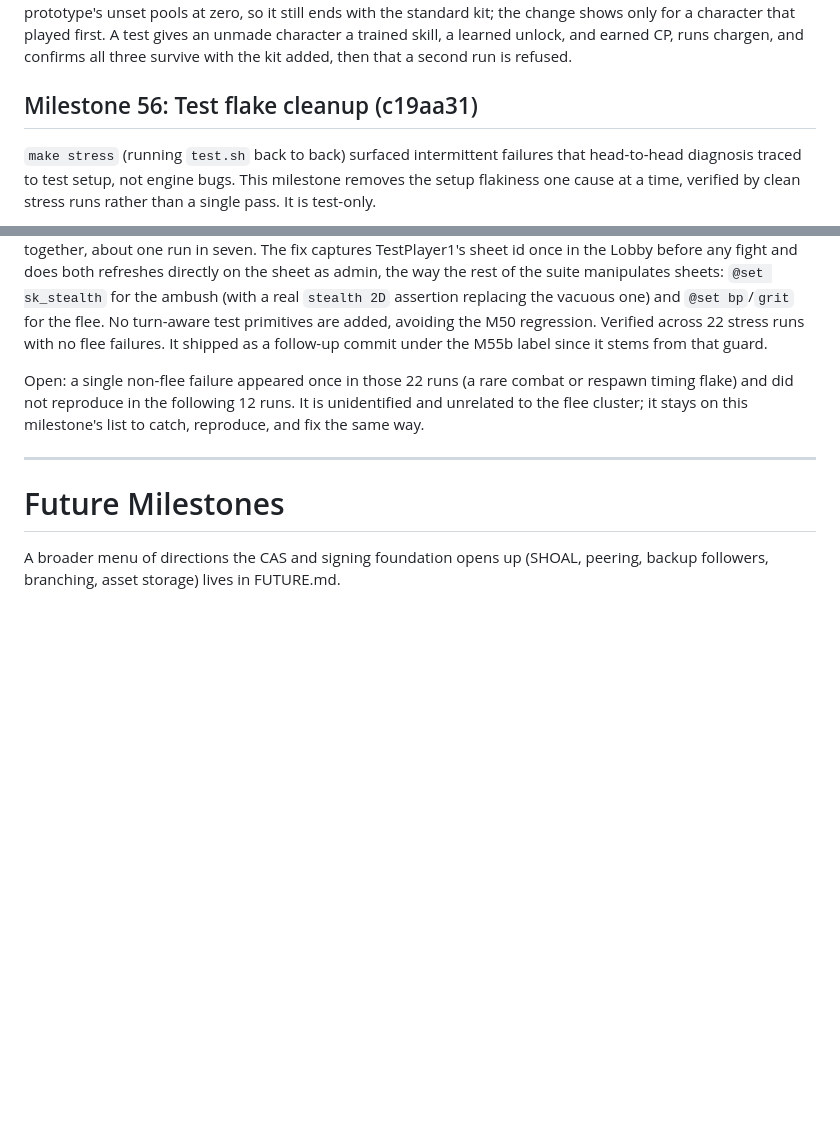
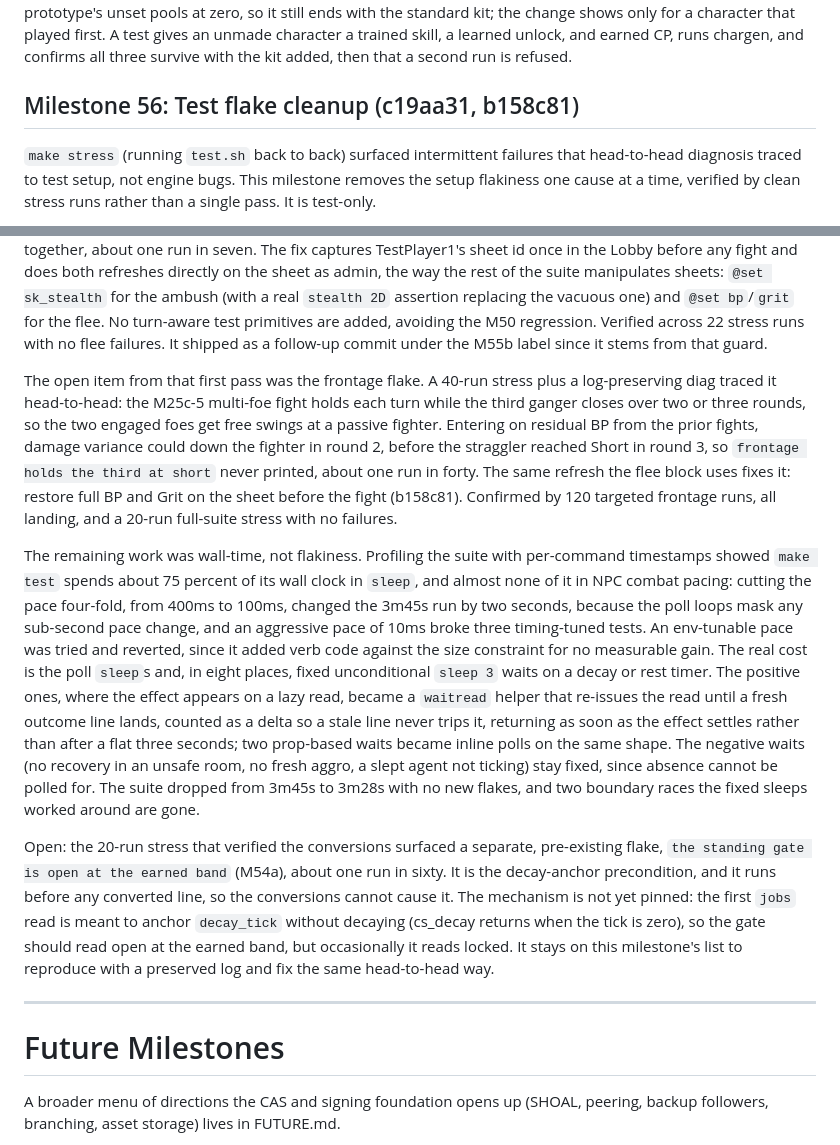
Before and after one commit to OrangeTide/smolmoo, a Markdown page: PLAN.md, 2 parts joined by grey strips. GitHub-like rendering; blank space fills up the shorter version.

Commit message:
PLAN: record M56 sleep conversions + flake

```diff
--- a/PLAN.md
+++ b/PLAN.md
@@ -1210,7 +1210,7 @@ played first. A test gives an unmade character a trained skill, a learned unlock
 runs chargen, and confirms all three survive with the kit added, then that a second run is
 refused.
 
-## Milestone 56: Test flake cleanup (c19aa31)
+## Milestone 56: Test flake cleanup (c19aa31, b158c81)
 
 `make stress` (running `test.sh` back to back) surfaced intermittent failures that head-to-head
 diagnosis traced to test setup, not engine bugs. This milestone removes the setup flakiness one
@@ -1229,9 +1229,36 @@ assertion replacing the vacuous one) and `@set bp`/`grit` for the flee. No turn-
 primitives are added, avoiding the M50 regression. Verified across 22 stress runs with no flee
 failures. It shipped as a follow-up commit under the M55b label since it stems from that guard.
 
-Open: a single non-flee failure appeared once in those 22 runs (a rare combat or respawn timing
-flake) and did not reproduce in the following 12 runs. It is unidentified and unrelated to the
-flee cluster; it stays on this milestone's list to catch, reproduce, and fix the same way.
+The open item from that first pass was the frontage flake. A 40-run stress plus a log-preserving
+diag traced it head-to-head: the M25c-5 multi-foe fight holds each turn while the third ganger
+closes over two or three rounds, so the two engaged foes get free swings at a passive fighter.
+Entering on residual BP from the prior fights, damage variance could down the fighter in round 2,
+before the straggler reached Short in round 3, so `frontage holds the third at short` never
+printed, about one run in forty. The same refresh the flee block uses fixes it: restore full BP
+and Grit on the sheet before the fight (b158c81). Confirmed by 120 targeted frontage runs, all
+landing, and a 20-run full-suite stress with no failures.
+
+The remaining work was wall-time, not flakiness. Profiling the suite with per-command timestamps
+showed `make test` spends about 75 percent of its wall clock in `sleep`, and almost none of it in
+NPC combat pacing: cutting the pace four-fold, from 400ms to 100ms, changed the 3m45s run by two
+seconds, because the poll loops mask any sub-second pace change, and an aggressive pace of 10ms
+broke three timing-tuned tests. An env-tunable pace was tried and reverted, since it added verb
+code against the size constraint for no measurable gain. The real cost is the poll `sleep`s and,
+in eight places, fixed unconditional `sleep 3` waits on a decay or rest timer. The positive ones,
+where the effect appears on a lazy read, became a `waitread` helper that re-issues the read until
+a fresh outcome line lands, counted as a delta so a stale line never trips it, returning as soon
+as the effect settles rather than after a flat three seconds; two prop-based waits became inline
+polls on the same shape. The negative waits (no recovery in an unsafe room, no fresh aggro, a
+slept agent not ticking) stay fixed, since absence cannot be polled for. The suite dropped from
+3m45s to 3m28s with no new flakes, and two boundary races the fixed sleeps worked around are gone.
+
+Open: the 20-run stress that verified the conversions surfaced a separate, pre-existing flake, `the
+standing gate is open at the earned band` (M54a), about one run in sixty. It is the decay-anchor
+precondition, and it runs before any converted line, so the conversions cannot cause it. The
+mechanism is not yet pinned: the first `jobs` read is meant to anchor `decay_tick` without
+decaying (cs_decay returns when the tick is zero), so the gate should read open at the earned
+band, but occasionally it reads locked. It stays on this milestone's list to reproduce with a
+preserved log and fix the same head-to-head way.
 
 ---
 
```
